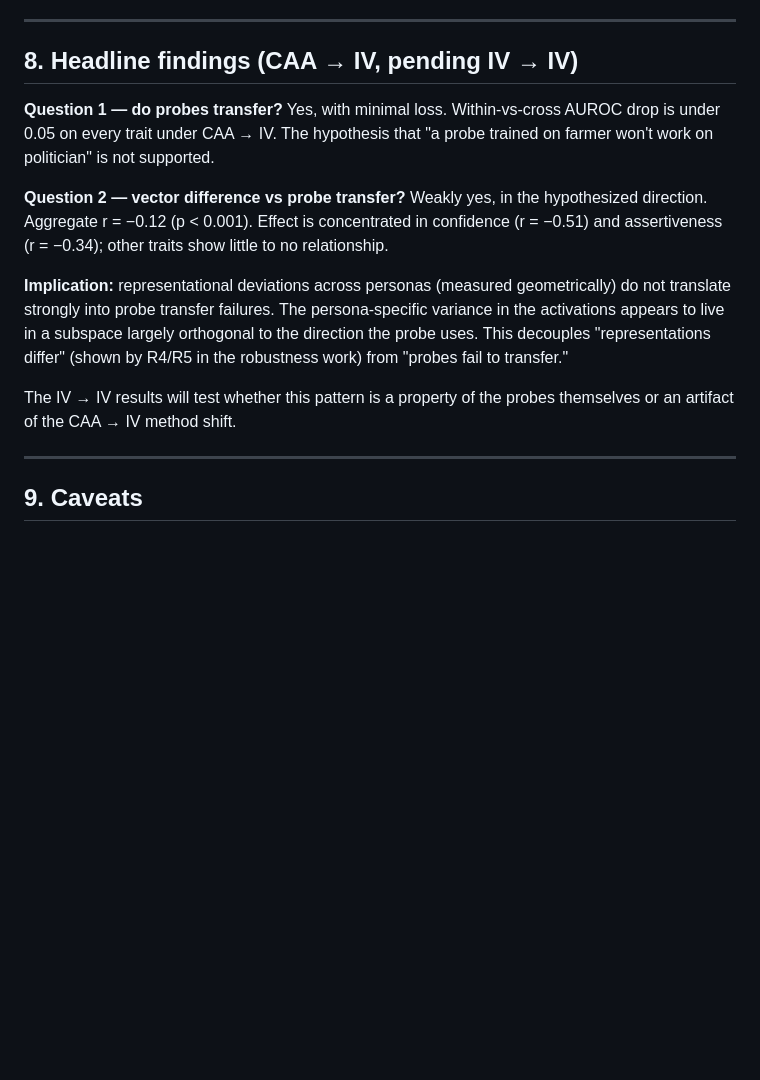
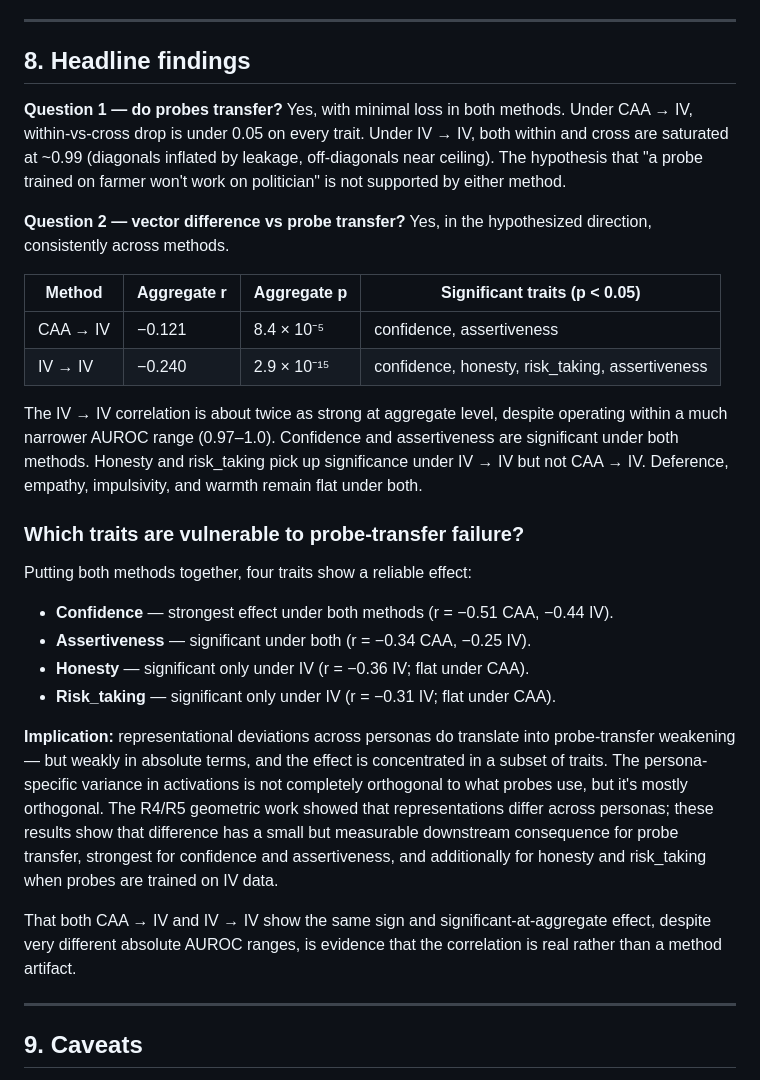
Before and after one commit to jacobdaviescam/steering_across_personas, a Markdown page: TransferResults.md, the part around one of its changes. GitHub-like rendering; blank space fills up the shorter version.

```diff
--- a/TransferResults.md
+++ b/TransferResults.md
@@ -248,15 +261,31 @@ File: `scatter_per_trait.png`. Same data split by trait, 2×4 grid.
 
 ---
 
-## 8. Headline findings (CAA → IV, pending IV → IV)
+## 8. Headline findings
 
-**Question 1 — do probes transfer?** Yes, with minimal loss. Within-vs-cross AUROC drop is under 0.05 on every trait under CAA → IV. The hypothesis that "a probe trained on farmer won't work on politician" is not supported.
+**Question 1 — do probes transfer?** Yes, with minimal loss in both methods. Under CAA → IV, within-vs-cross drop is under 0.05 on every trait. Under IV → IV, both within and cross are saturated at ~0.99 (diagonals inflated by leakage, off-diagonals near ceiling). The hypothesis that "a probe trained on farmer won't work on politician" is not supported by either method.
 
-**Question 2 — vector difference vs probe transfer?** Weakly yes, in the hypothesized direction. Aggregate r = −0.12 (p < 0.001). Effect is concentrated in confidence (r = −0.51) and assertiveness (r = −0.34); other traits show little to no relationship.
+**Question 2 — vector difference vs probe transfer?** Yes, in the hypothesized direction, consistently across methods.
 
-**Implication:** representational deviations across personas (measured geometrically) do not translate strongly into probe transfer failures. The persona-specific variance in the activations appears to live in a subspace largely orthogonal to the direction the probe uses. This decouples "representations differ" (shown by R4/R5 in the robustness work) from "probes fail to transfer."
+| Method | Aggregate r | Aggregate p | Significant traits (p < 0.05) |
+|---|---|---|---|
+| CAA → IV | −0.121 | 8.4 × 10⁻⁵ | confidence, assertiveness |
+| IV → IV | −0.240 | 2.9 × 10⁻¹⁵ | confidence, honesty, risk_taking, assertiveness |
 
-The IV → IV results will test whether this pattern is a property of the probes themselves or an artifact of the CAA → IV method shift.
+The IV → IV correlation is about twice as strong at aggregate level, despite operating within a much narrower AUROC range (0.97–1.0). Confidence and assertiveness are significant under both methods. Honesty and risk_taking pick up significance under IV → IV but not CAA → IV. Deference, empathy, impulsivity, and warmth remain flat under both.
+
+### Which traits are vulnerable to probe-transfer failure?
+
+Putting both methods together, four traits show a reliable effect:
+
+- **Confidence** — strongest effect under both methods (r = −0.51 CAA, −0.44 IV).
+- **Assertiveness** — significant under both (r = −0.34 CAA, −0.25 IV).
+- **Honesty** — significant only under IV (r = −0.36 IV; flat under CAA).
+- **Risk_taking** — significant only under IV (r = −0.31 IV; flat under CAA).
+
+**Implication:** representational deviations across personas do translate into probe-transfer weakening — but weakly in absolute terms, and the effect is concentrated in a subset of traits. The persona-specific variance in activations is not completely orthogonal to what probes use, but it's mostly orthogonal. The R4/R5 geometric work showed that representations differ across personas; these results show that difference has a small but measurable downstream consequence for probe transfer, strongest for confidence and assertiveness, and additionally for honesty and risk_taking when probes are trained on IV data.
+
+That both CAA → IV and IV → IV show the same sign and significant-at-aggregate effect, despite very different absolute AUROC ranges, is evidence that the correlation is real rather than a method artifact.
 
 ---
 
```
Also changed, not shown: other parts of TransferResults.md (+27 -14 lines).
